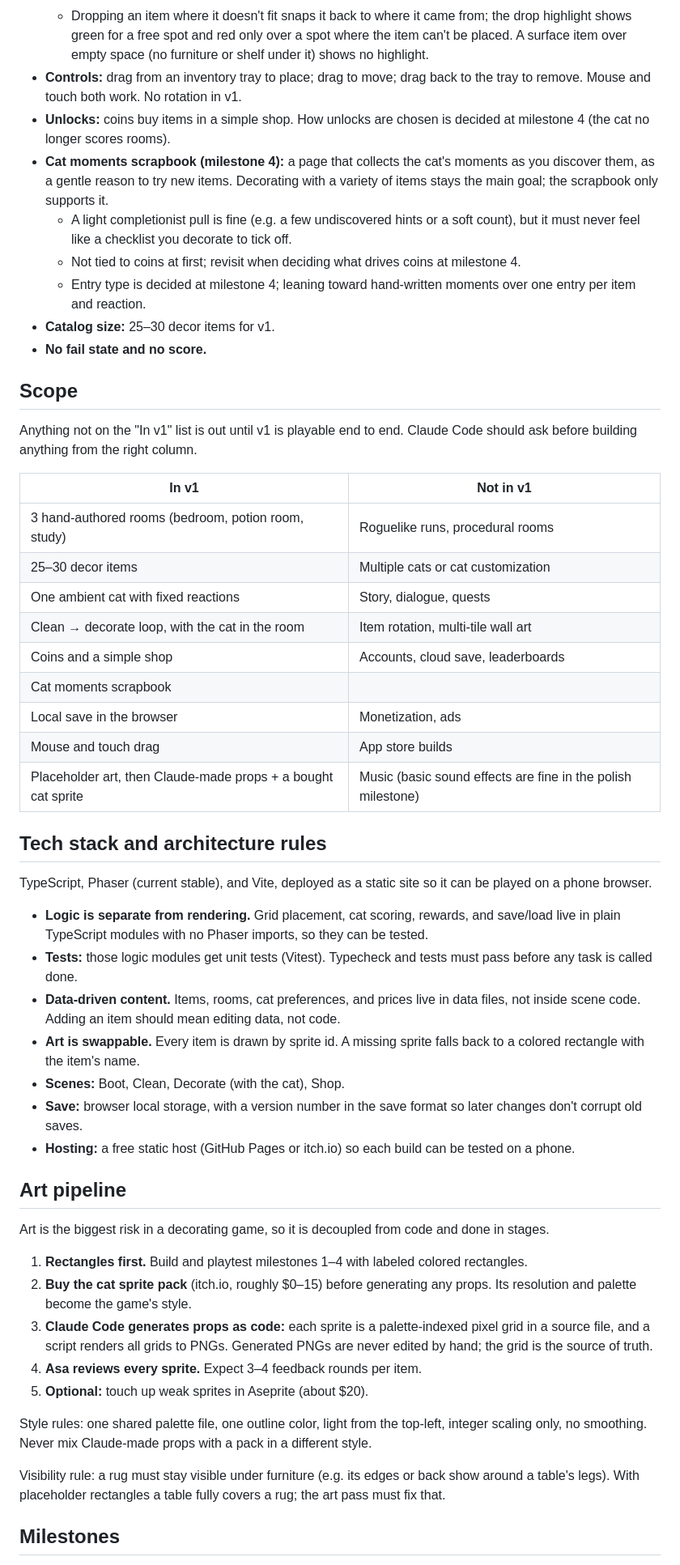
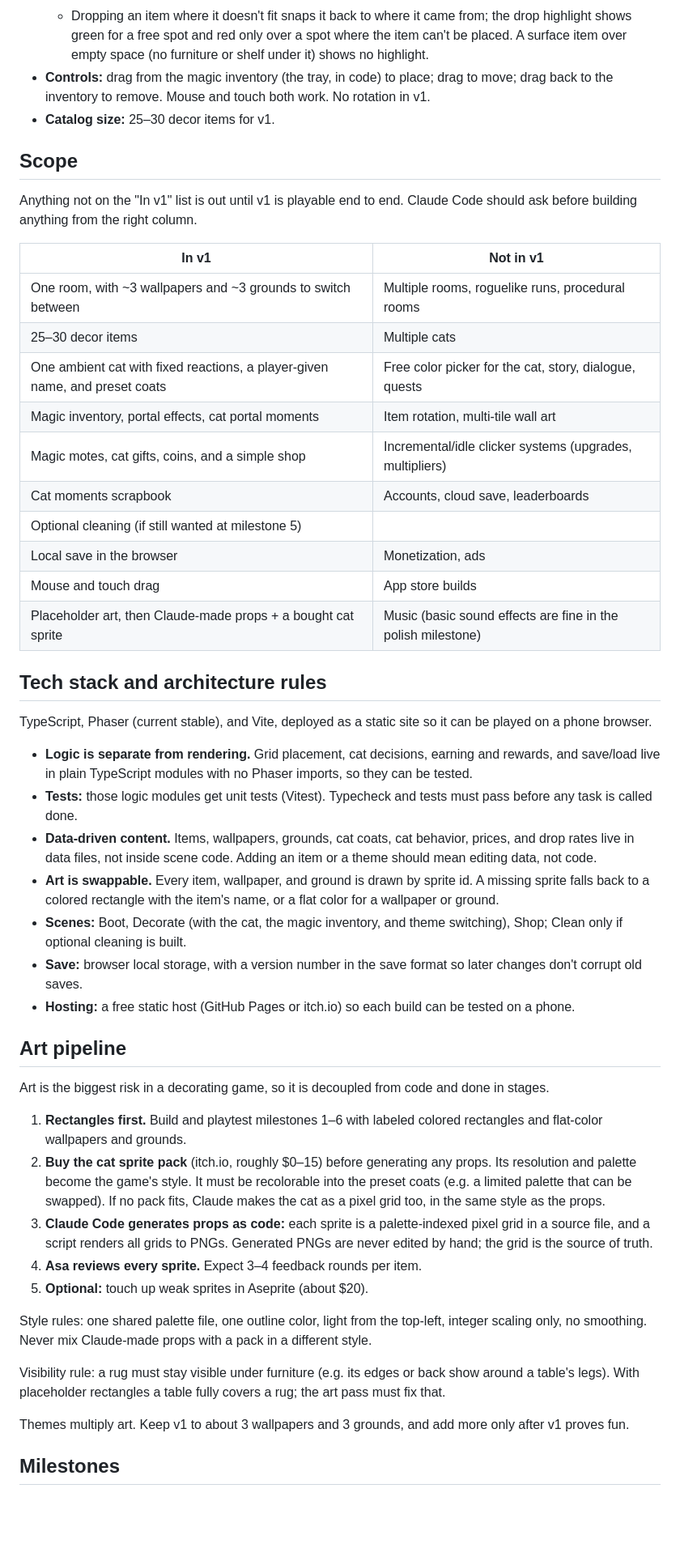
Before and after one commit to AsaIsMyName/witchs-cat-cottage, a Markdown page: CLAUDE.md, the part around one of its changes. Shown at 81% size. Drawn GitHub-style; blank space fills up the shorter version.

```diff
--- a/CLAUDE.md
+++ b/CLAUDE.md
@@ -76,14 +109,8 @@ Decorating is the core of the game, so it gets built and playtested first (see M
     - From another slot in the room: the two items swap places if each fits in the other's spot (blue highlight).
     - From the tray, or if a swap doesn't fit: the new item replaces what's there, and the replaced item goes back to the tray (amber highlight).
   - Dropping an item where it doesn't fit snaps it back to where it came from; the drop highlight shows green for a free spot and red only over a spot where the item can't be placed. A surface item over empty space (no furniture or shelf under it) shows no highlight.
-- **Controls:** drag from an inventory tray to place; drag to move; drag back to the tray to remove. Mouse and touch both work. No rotation in v1.
-- **Unlocks:** coins buy items in a simple shop. How unlocks are chosen is decided at milestone 4 (the cat no longer scores rooms).
-- **Cat moments scrapbook (milestone 4):** a page that collects the cat's moments as you discover them, as a gentle reason to try new items. Decorating with a variety of items stays the main goal; the scrapbook only supports it.
-  - A light completionist pull is fine (e.g. a few undiscovered hints or a soft count), but it must never feel like a checklist you decorate to tick off.
-  - Not tied to coins at first; revisit when deciding what drives coins at milestone 4.
-  - Entry type is decided at milestone 4; leaning toward hand-written moments over one entry per item and reaction.
+- **Controls:** drag from the magic inventory (the tray, in code) to place; drag to move; drag back to the inventory to remove. Mouse and touch both work. No rotation in v1.
 - **Catalog size:** 25–30 decor items for v1.
-- **No fail state and no score.**
 
 ## Scope
 
@@ -91,12 +118,13 @@ Anything not on the "In v1" list is out until v1 is playable end to end. Claude
 
 | In v1 | Not in v1 |
 | --- | --- |
-| 3 hand-authored rooms (bedroom, potion room, study) | Roguelike runs, procedural rooms |
-| 25–30 decor items | Multiple cats or cat customization |
-| One ambient cat with fixed reactions | Story, dialogue, quests |
-| Clean → decorate loop, with the cat in the room | Item rotation, multi-tile wall art |
-| Coins and a simple shop | Accounts, cloud save, leaderboards |
-| Cat moments scrapbook | |
+| One room, with ~3 wallpapers and ~3 grounds to switch between | Multiple rooms, roguelike runs, procedural rooms |
+| 25–30 decor items | Multiple cats |
+| One ambient cat with fixed reactions, a player-given name, and preset coats | Free color picker for the cat, story, dialogue, quests |
+| Magic inventory, portal effects, cat portal moments | Item rotation, multi-tile wall art |
+| Magic motes, cat gifts, coins, and a simple shop | Incremental/idle clicker systems (upgrades, multipliers) |
+| Cat moments scrapbook | Accounts, cloud save, leaderboards |
+| Optional cleaning (if still wanted at milestone 5) | |
 | Local save in the browser | Monetization, ads |
 | Mouse and touch drag | App store builds |
 | Placeholder art, then Claude-made props + a bought cat sprite | Music (basic sound effects are fine in the polish milestone) |
@@ -105,11 +133,11 @@ Anything not on the "In v1" list is out until v1 is playable end to end. Claude
 
 TypeScript, Phaser (current stable), and Vite, deployed as a static site so it can be played on a phone browser.
 
-- **Logic is separate from rendering.** Grid placement, cat scoring, rewards, and save/load live in plain TypeScript modules with no Phaser imports, so they can be tested.
+- **Logic is separate from rendering.** Grid placement, cat decisions, earning and rewards, and save/load live in plain TypeScript modules with no Phaser imports, so they can be tested.
 - **Tests:** those logic modules get unit tests (Vitest). Typecheck and tests must pass before any task is called done.
-- **Data-driven content.** Items, rooms, cat preferences, and prices live in data files, not inside scene code. Adding an item should mean editing data, not code.
-- **Art is swappable.** Every item is drawn by sprite id. A missing sprite falls back to a colored rectangle with the item's name.
-- **Scenes:** Boot, Clean, Decorate (with the cat), Shop.
+- **Data-driven content.** Items, wallpapers, grounds, cat coats, cat behavior, prices, and drop rates live in data files, not inside scene code. Adding an item or a theme should mean editing data, not code.
+- **Art is swappable.** Every item, wallpaper, and ground is drawn by sprite id. A missing sprite falls back to a colored rectangle with the item's name, or a flat color for a wallpaper or ground.
+- **Scenes:** Boot, Decorate (with the cat, the magic inventory, and theme switching), Shop; Clean only if optional cleaning is built.
 - **Save:** browser local storage, with a version number in the save format so later changes don't corrupt old saves.
 - **Hosting:** a free static host (GitHub Pages or itch.io) so each build can be tested on a phone.
 
@@ -117,8 +145,8 @@ TypeScript, Phaser (current stable), and Vite, deployed as a static site so it c
 
 Art is the biggest risk in a decorating game, so it is decoupled from code and done in stages.
 
-1. **Rectangles first.** Build and playtest milestones 1–4 with labeled colored rectangles.
-2. **Buy the cat sprite pack** (itch.io, roughly $0–15) before generating any props. Its resolution and palette become the game's style.
+1. **Rectangles first.** Build and playtest milestones 1–6 with labeled colored rectangles and flat-color wallpapers and grounds.
+2. **Buy the cat sprite pack** (itch.io, roughly $0–15) before generating any props. Its resolution and palette become the game's style. It must be recolorable into the preset coats (e.g. a limited palette that can be swapped). If no pack fits, Claude makes the cat as a pixel grid too, in the same style as the props.
 3. **Claude Code generates props as code:** each sprite is a palette-indexed pixel grid in a source file, and a script renders all grids to PNGs. Generated PNGs are never edited by hand; the grid is the source of truth.
 4. **Asa reviews every sprite.** Expect 3–4 feedback rounds per item.
 5. **Optional:** touch up weak sprites in Aseprite (about $20).
@@ -127,5 +155,7 @@ Style rules: one shared palette file, one outline color, light from the top-left
 
 Visibility rule: a rug must stay visible under furniture (e.g. its edges or back show around a table's legs). With placeholder rectangles a table fully covers a rug; the art pass must fix that.
 
+Themes multiply art. Keep v1 to about 3 wallpapers and 3 grounds, and add more only after v1 proves fun.
+
 ## Milestones
 
```
Also changed, not shown: other parts of CLAUDE.md (+65 -27 lines), STATUS.md (+26 -1 lines).
